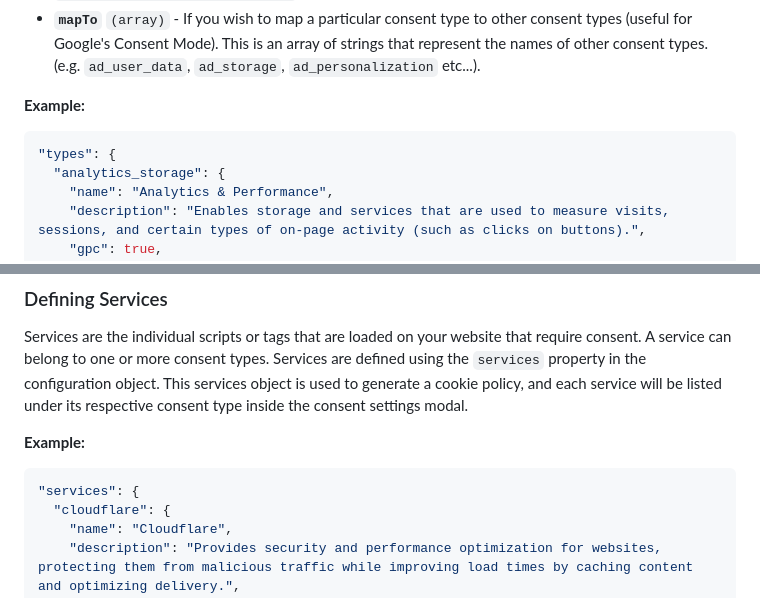
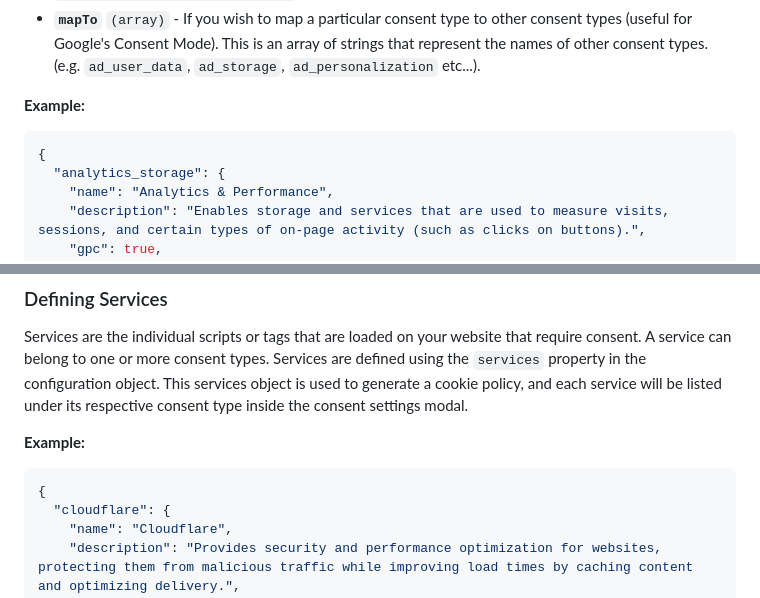
Before and after one commit to WebMechanix/SimpleConsent, a Markdown page: README.md, 2 parts joined by grey strips. Rendered like a GitHub page.

````diff
--- a/README.md
+++ b/README.md
@@ -114,7 +114,7 @@ Consent types are the individual categories of data collection that your website
 
 **Example:**
 ```json
-"types": {
+{
   "analytics_storage": {
     "name": "Analytics & Performance",
     "description": "Enables storage and services that are used to measure visits, sessions, and certain types of on-page activity (such as clicks on buttons).",
@@ -150,7 +150,7 @@ Services are the individual scripts or tags that are loaded on your website that
 
 **Example:**
 ```json
-"services": {
+{
   "cloudflare": {
     "name": "Cloudflare",
     "description": "Provides security and performance optimization for websites, protecting them from malicious traffic while improving load times by caching content and optimizing delivery.",
````
